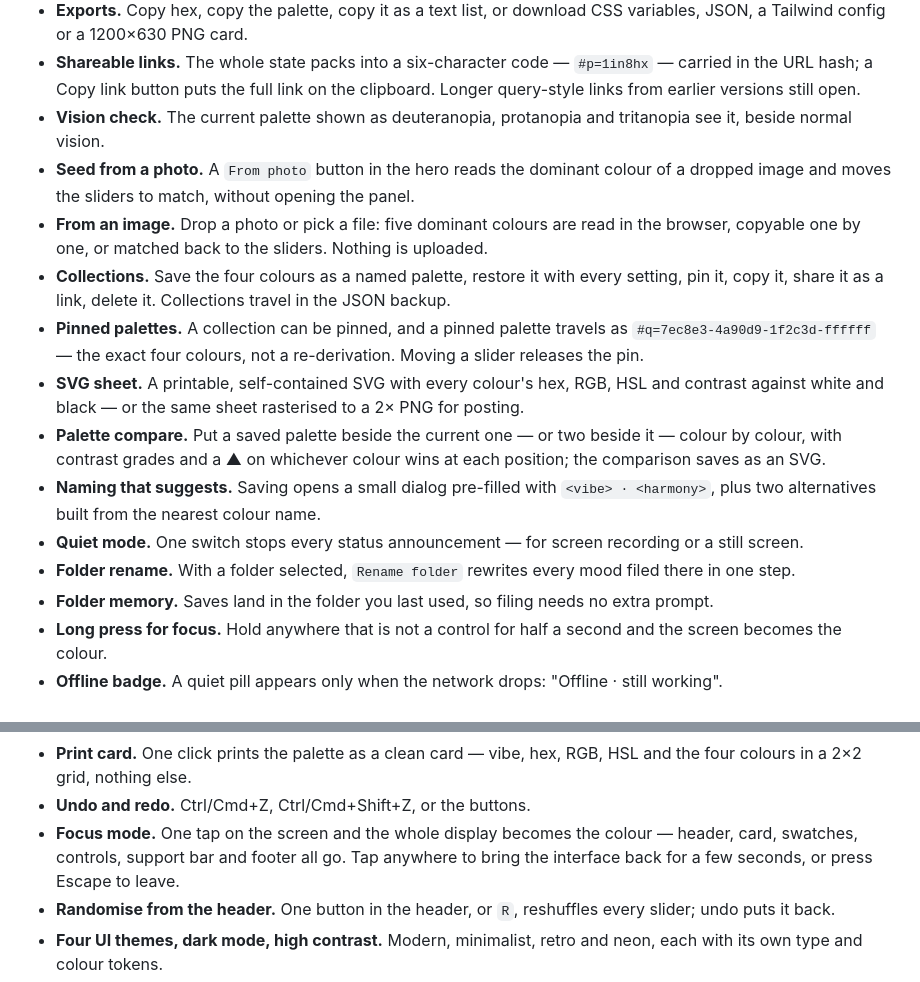
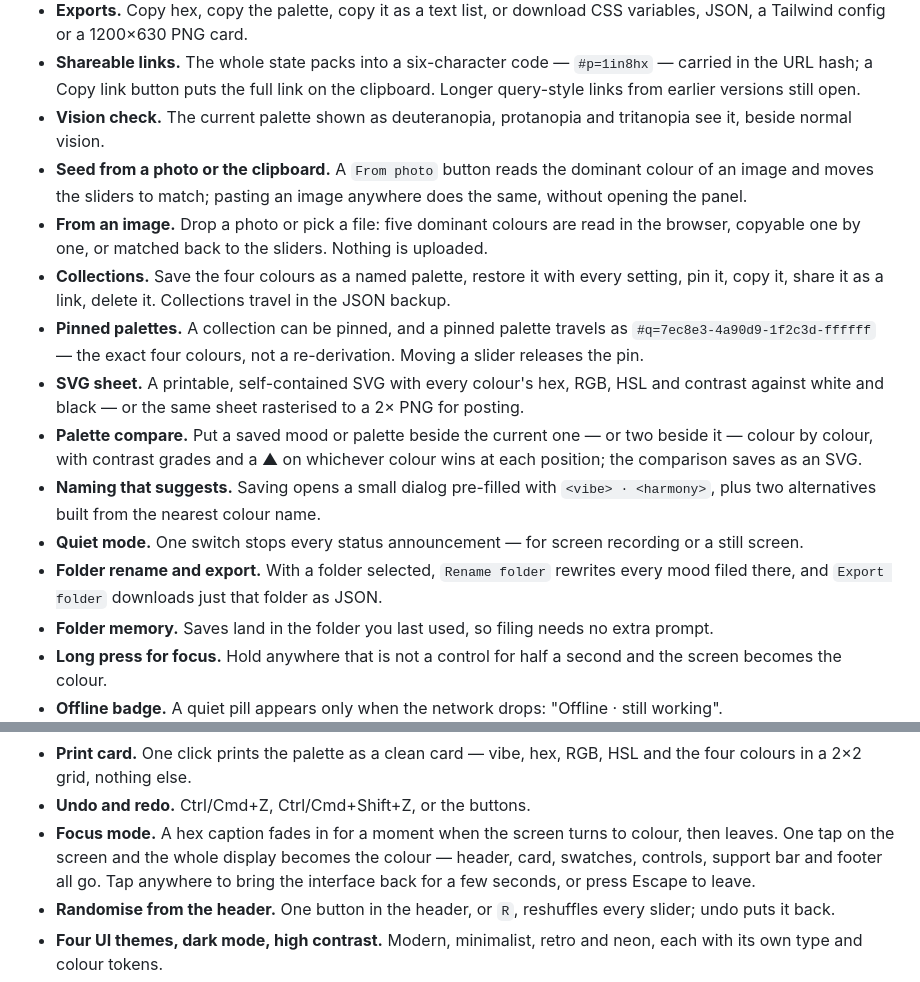
Before and after one commit to drsamonline/mood-mixer, a Markdown page: README.md, 2 parts joined by grey strips. Rendered like a GitHub page.

```diff
--- a/README.md
+++ b/README.md
@@ -83,15 +83,15 @@ All captures are real renders of this repository, taken at 1440×900, 1440×1000
 - **Exports.** Copy hex, copy the palette, copy it as a text list, or download CSS variables, JSON, a Tailwind config or a 1200×630 PNG card.
 - **Shareable links.** The whole state packs into a six-character code — `#p=1in8hx` — carried in the URL hash; a Copy link button puts the full link on the clipboard. Longer query-style links from earlier versions still open.
 - **Vision check.** The current palette shown as deuteranopia, protanopia and tritanopia see it, beside normal vision.
-- **Seed from a photo.** A `From photo` button in the hero reads the dominant colour of a dropped image and moves the sliders to match, without opening the panel.
+- **Seed from a photo or the clipboard.** A `From photo` button reads the dominant colour of an image and moves the sliders to match; pasting an image anywhere does the same, without opening the panel.
 - **From an image.** Drop a photo or pick a file: five dominant colours are read in the browser, copyable one by one, or matched back to the sliders. Nothing is uploaded.
 - **Collections.** Save the four colours as a named palette, restore it with every setting, pin it, copy it, share it as a link, delete it. Collections travel in the JSON backup.
 - **Pinned palettes.** A collection can be pinned, and a pinned palette travels as `#q=7ec8e3-4a90d9-1f2c3d-ffffff` — the exact four colours, not a re-derivation. Moving a slider releases the pin.
 - **SVG sheet.** A printable, self-contained SVG with every colour's hex, RGB, HSL and contrast against white and black — or the same sheet rasterised to a 2× PNG for posting.
-- **Palette compare.** Put a saved palette beside the current one — or two beside it — colour by colour, with contrast grades and a ▲ on whichever colour wins at each position; the comparison saves as an SVG.
+- **Palette compare.** Put a saved mood or palette beside the current one — or two beside it — colour by colour, with contrast grades and a ▲ on whichever colour wins at each position; the comparison saves as an SVG.
 - **Naming that suggests.** Saving opens a small dialog pre-filled with `<vibe> · <harmony>`, plus two alternatives built from the nearest colour name.
 - **Quiet mode.** One switch stops every status announcement — for screen recording or a still screen.
-- **Folder rename.** With a folder selected, `Rename folder` rewrites every mood filed there in one step.
+- **Folder rename and export.** With a folder selected, `Rename folder` rewrites every mood filed there, and `Export folder` downloads just that folder as JSON.
 - **Folder memory.** Saves land in the folder you last used, so filing needs no extra prompt.
 - **Long press for focus.** Hold anywhere that is not a control for half a second and the screen becomes the colour.
 - **Offline badge.** A quiet pill appears only when the network drops: "Offline · still working".
@@ -107,7 +107,7 @@ All captures are real renders of this repository, taken at 1440×900, 1440×1000
 - **Offline self-test.** `selftest.html` loads every precached file and reports what came from the network and what came from the cache; run it online, then with the network off.
 - **Print card.** One click prints the palette as a clean card — vibe, hex, RGB, HSL and the four colours in a 2×2 grid, nothing else.
 - **Undo and redo.** Ctrl/Cmd+Z, Ctrl/Cmd+Shift+Z, or the buttons.
-- **Focus mode.** One tap on the screen and the whole display becomes the colour — header, card, swatches, controls, support bar and footer all go. Tap anywhere to bring the interface back for a few seconds, or press Escape to leave.
+- **Focus mode.** A hex caption fades in for a moment when the screen turns to colour, then leaves. One tap on the screen and the whole display becomes the colour — header, card, swatches, controls, support bar and footer all go. Tap anywhere to bring the interface back for a few seconds, or press Escape to leave.
 - **Randomise from the header.** One button in the header, or `R`, reshuffles every slider; undo puts it back.
 - **Four UI themes, dark mode, high contrast.** Modern, minimalist, retro and neon, each with its own type and colour tokens.
 - **Sound and particles.** Optional WebAudio ticks, and an ambient particle layer that follows the sparkle slider.
```
Also changed, not shown: screenshots/mixer-mobile.png, screenshots/mixer.png, 6 other files.
